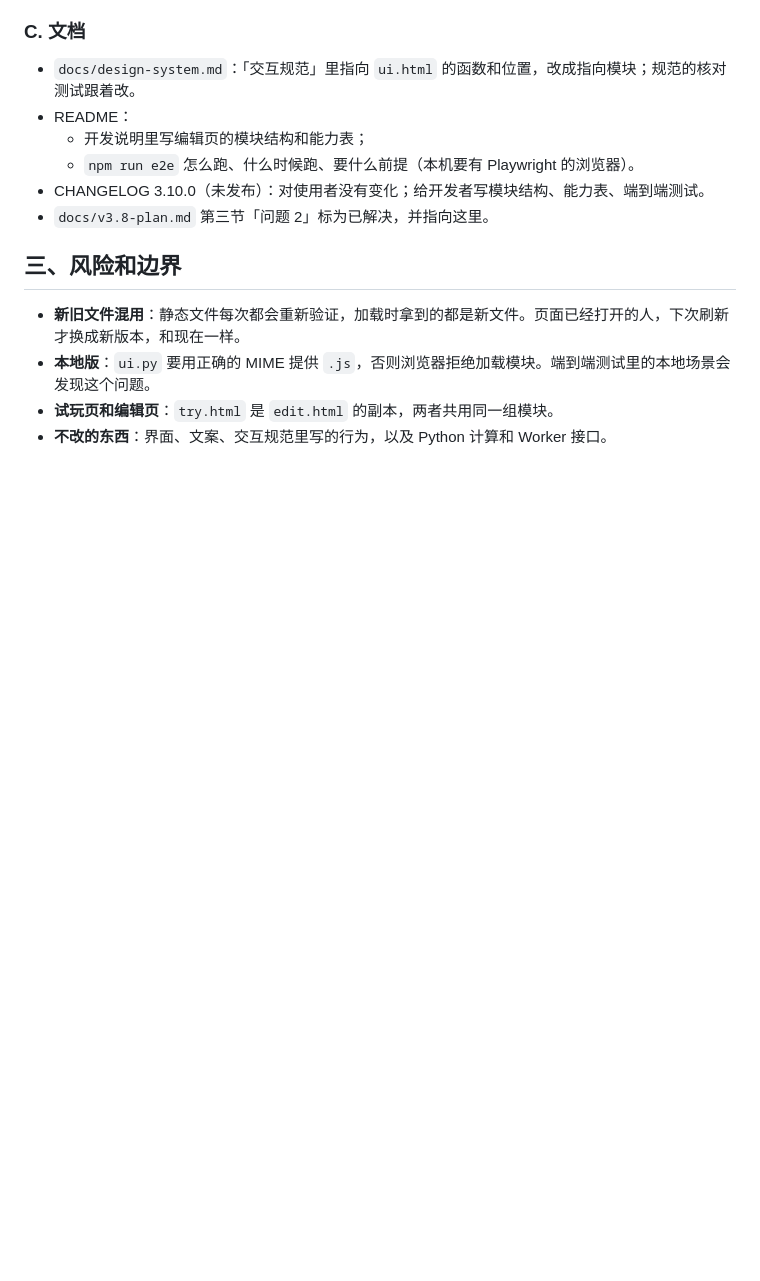
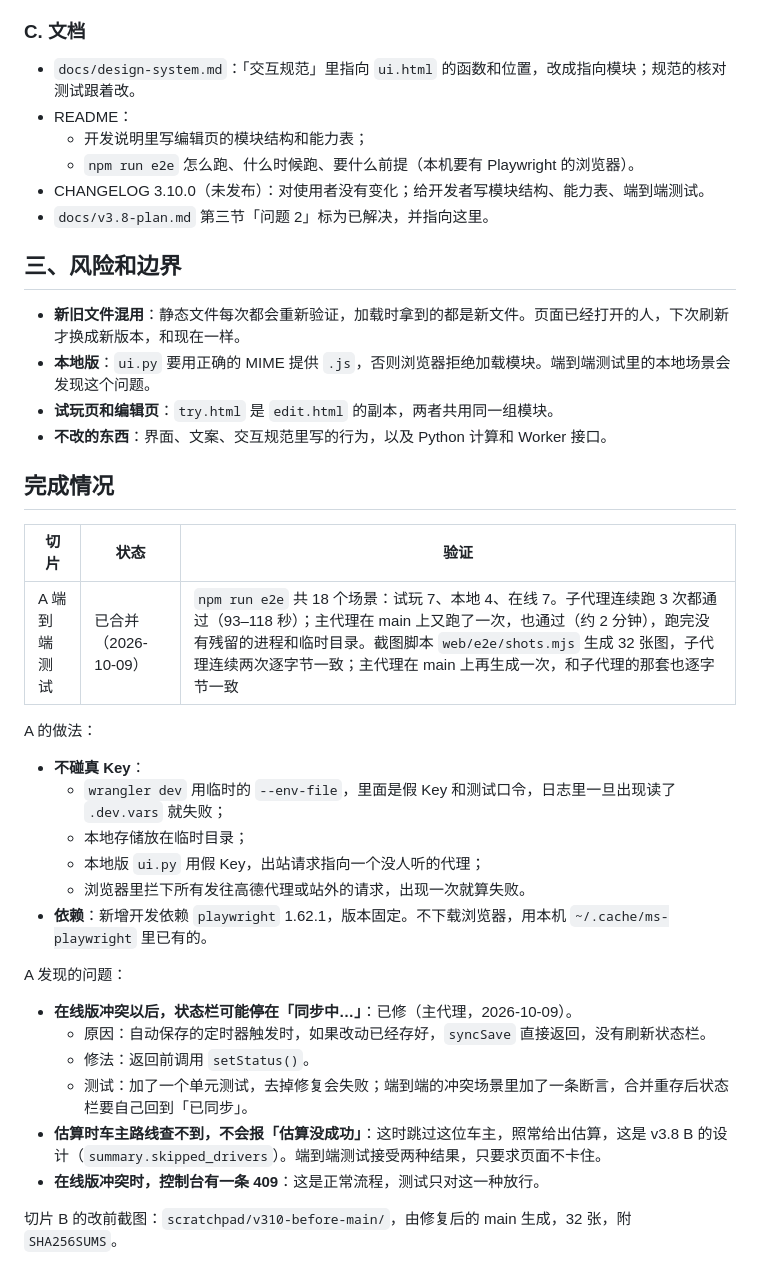
Before and after one commit to wowayou/wedding-carpool, a Markdown page: docs/v3.10-plan.md, the part around the change. GitHub-like rendering; blank space fills up the shorter version.

Commit message:
v3.10 计划：切片 A 完成情况，修了在线版状态栏停在「同步中…」
Co-Authored-By: Claude Opus 5.5 <noreply@anthropic.com>

```diff
--- a/docs/v3.10-plan.md
+++ b/docs/v3.10-plan.md
@@ -101,3 +101,27 @@
 - **本地版**：`ui.py` 要用正确的 MIME 提供 `.js`，否则浏览器拒绝加载模块。端到端测试里的本地场景会发现这个问题。
 - **试玩页和编辑页**：`try.html` 是 `edit.html` 的副本，两者共用同一组模块。
 - **不改的东西**：界面、文案、交互规范里写的行为，以及 Python 计算和 Worker 接口。
+
+## 完成情况
+
+| 切片 | 状态 | 验证 |
+|---|---|---|
+| A 端到端测试 | 已合并（2026-10-09） | `npm run e2e` 共 18 个场景：试玩 7、本地 4、在线 7。子代理连续跑 3 次都通过（93–118 秒）；主代理在 main 上又跑了一次，也通过（约 2 分钟），跑完没有残留的进程和临时目录。截图脚本 `web/e2e/shots.mjs` 生成 32 张图，子代理连续两次逐字节一致；主代理在 main 上再生成一次，和子代理的那套也逐字节一致 |
+
+A 的做法：
+- **不碰真 Key**：
+  - `wrangler dev` 用临时的 `--env-file`，里面是假 Key 和测试口令，日志里一旦出现读了 `.dev.vars` 就失败；
+  - 本地存储放在临时目录；
+  - 本地版 `ui.py` 用假 Key，出站请求指向一个没人听的代理；
+  - 浏览器里拦下所有发往高德代理或站外的请求，出现一次就算失败。
+- **依赖**：新增开发依赖 `playwright` 1.62.1，版本固定。不下载浏览器，用本机 `~/.cache/ms-playwright` 里已有的。
+
+A 发现的问题：
+- **在线版冲突以后，状态栏可能停在「同步中…」**：已修（主代理，2026-10-09）。
+  - 原因：自动保存的定时器触发时，如果改动已经存好，`syncSave` 直接返回，没有刷新状态栏。
+  - 修法：返回前调用 `setStatus()`。
+  - 测试：加了一个单元测试，去掉修复会失败；端到端的冲突场景里加了一条断言，合并重存后状态栏要自己回到「已同步」。
+- **估算时车主路线查不到，不会报「估算没成功」**：这时跳过这位车主，照常给出估算，这是 v3.8 B 的设计（`summary.skipped_drivers`）。端到端测试接受两种结果，只要求页面不卡住。
+- **在线版冲突时，控制台有一条 409**：这是正常流程，测试只对这一种放行。
+
+切片 B 的改前截图：`scratchpad/v310-before-main/`，由修复后的 main 生成，32 张，附 `SHA256SUMS`。
```
